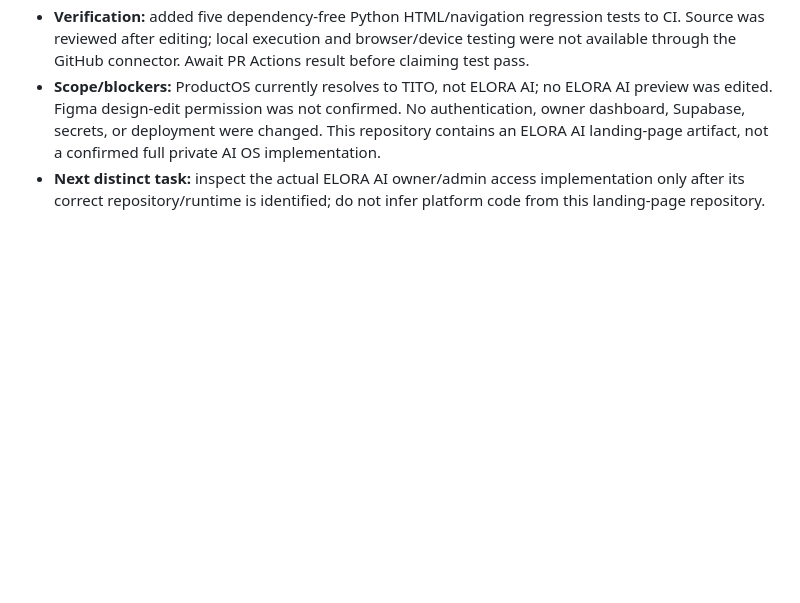
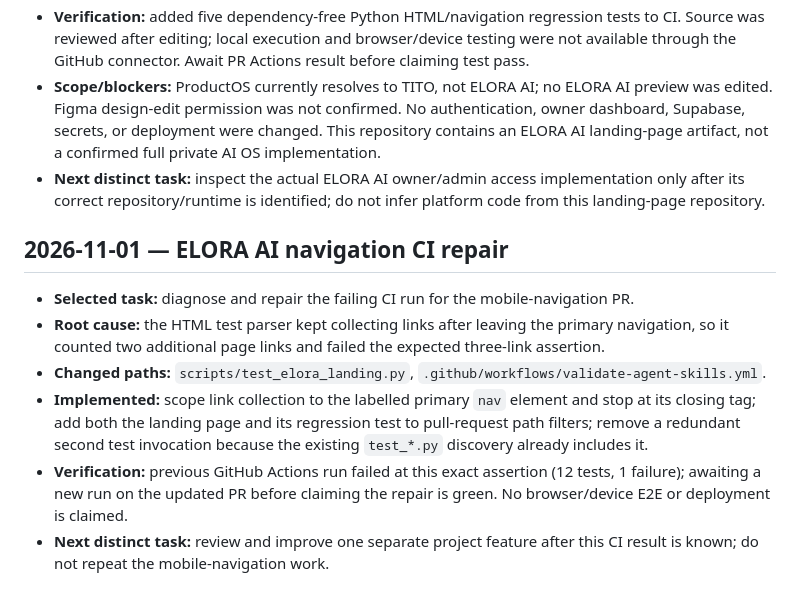
Before and after one commit to omar2007-ib/Pro-ai-agent-skill-, a Markdown page: docs/DAILY_BUILD_LOG.md, the part around the change. Drawn GitHub-style; blank space fills up the shorter version.

Commit message:
docs: record ELORA navigation CI repair

```diff
--- a/docs/DAILY_BUILD_LOG.md
+++ b/docs/DAILY_BUILD_LOG.md
@@ -53,3 +53,14 @@ Use this log to avoid repeating work across scheduled portfolio runs. Keep entri
 - **Verification:** added five dependency-free Python HTML/navigation regression tests to CI. Source was reviewed after editing; local execution and browser/device testing were not available through the GitHub connector. Await PR Actions result before claiming test pass.
 - **Scope/blockers:** ProductOS currently resolves to TITO, not ELORA AI; no ELORA AI preview was edited. Figma design-edit permission was not confirmed. No authentication, owner dashboard, Supabase, secrets, or deployment were changed. This repository contains an ELORA AI landing-page artifact, not a confirmed full private AI OS implementation.
 - **Next distinct task:** inspect the actual ELORA AI owner/admin access implementation only after its correct repository/runtime is identified; do not infer platform code from this landing-page repository.
+
+
+
+## 2026-11-01 — ELORA AI navigation CI repair
+
+- **Selected task:** diagnose and repair the failing CI run for the mobile-navigation PR.
+- **Root cause:** the HTML test parser kept collecting links after leaving the primary navigation, so it counted two additional page links and failed the expected three-link assertion.
+- **Changed paths:** `scripts/test_elora_landing.py`, `.github/workflows/validate-agent-skills.yml`.
+- **Implemented:** scope link collection to the labelled primary `nav` element and stop at its closing tag; add both the landing page and its regression test to pull-request path filters; remove a redundant second test invocation because the existing `test_*.py` discovery already includes it.
+- **Verification:** previous GitHub Actions run failed at this exact assertion (12 tests, 1 failure); awaiting a new run on the updated PR before claiming the repair is green. No browser/device E2E or deployment is claimed.
+- **Next distinct task:** review and improve one separate project feature after this CI result is known; do not repeat the mobile-navigation work.
```
